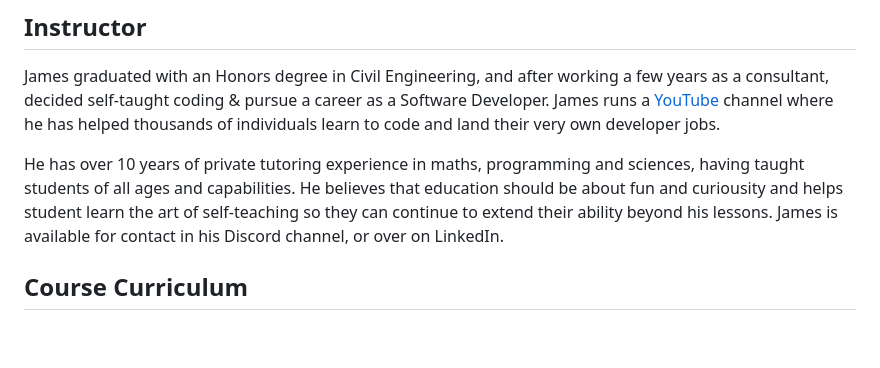
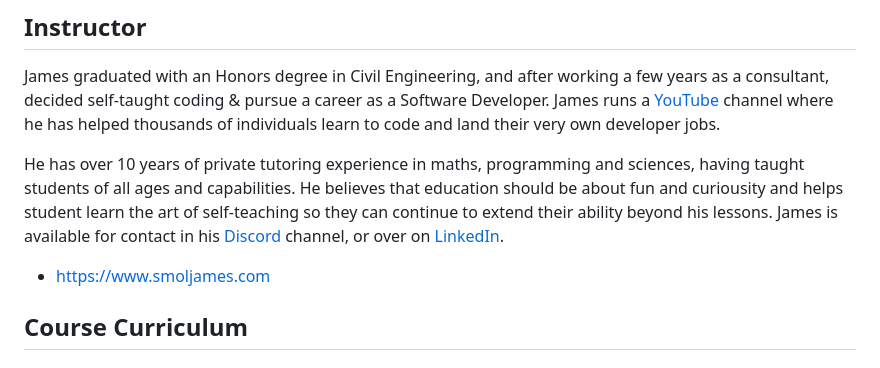
Before and after one commit to jamezmca/the-complete-javascript-course, a Markdown page: README.md, the part around the change printed below. GitHub-like rendering; blank space fills up the shorter version.

```diff
--- a/README.md
+++ b/README.md
@@ -88,7 +88,9 @@ Does any of these look like you? If so, then start this adventure today, and joi
 
 James graduated with an Honors degree in Civil Engineering, and after working a few years as a consultant, decided self-taught coding &  pursue a career as a Software Developer. James runs a [YouTube](https://www.youtube.com/smoljames) channel where he has helped thousands of individuals learn to code and land their very own developer jobs.
 
-He has over 10 years of private tutoring experience in maths, programming and sciences, having taught students of all ages and capabilities. He believes that education should be about fun and curiousity and helps student learn the art of self-teaching so they can continue to extend their ability beyond his lessons. James is available for contact in his Discord channel, or over on LinkedIn.
+He has over 10 years of private tutoring experience in maths, programming and sciences, having taught students of all ages and capabilities. He believes that education should be about fun and curiousity and helps student learn the art of self-teaching so they can continue to extend their ability beyond his lessons. James is available for contact in his [Discord](https://discord.gg/BYr6gujs4k) channel, or over on [LinkedIn](https://www.linkedin.com/in/jamezmcarthur/).
+
+* https://www.smoljames.com
 
 
 ## Course Curriculum
```
Also changed, not shown: other parts of README.md (+1 -1 lines).
